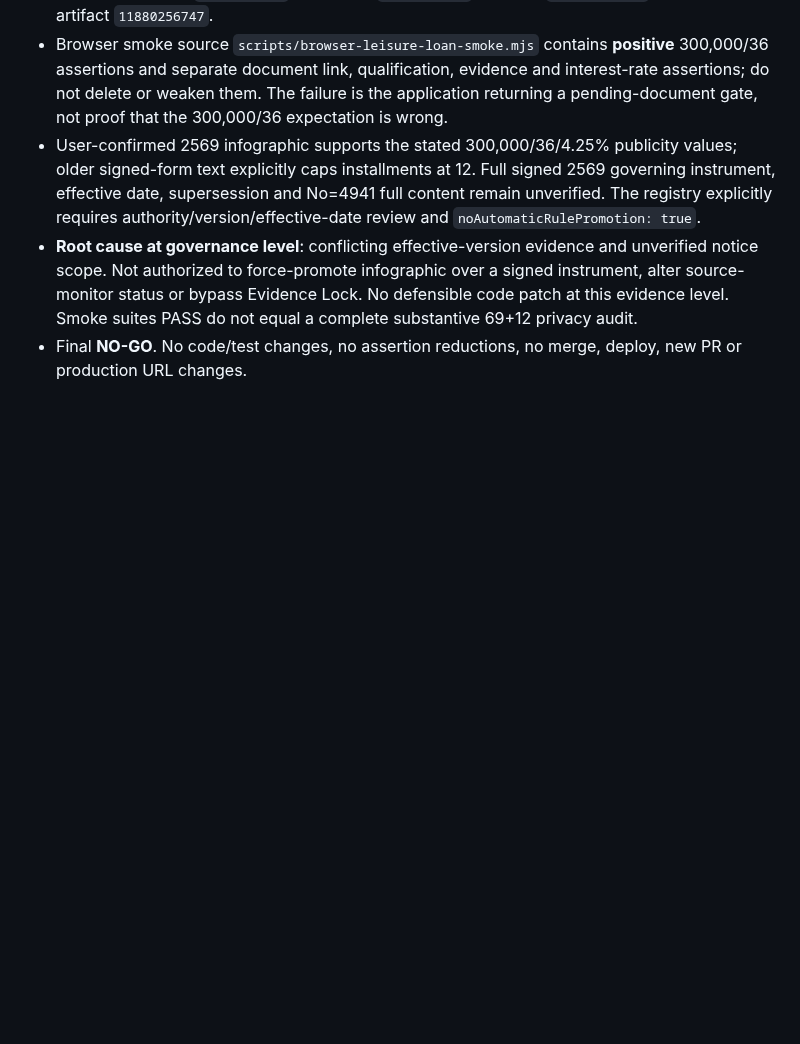
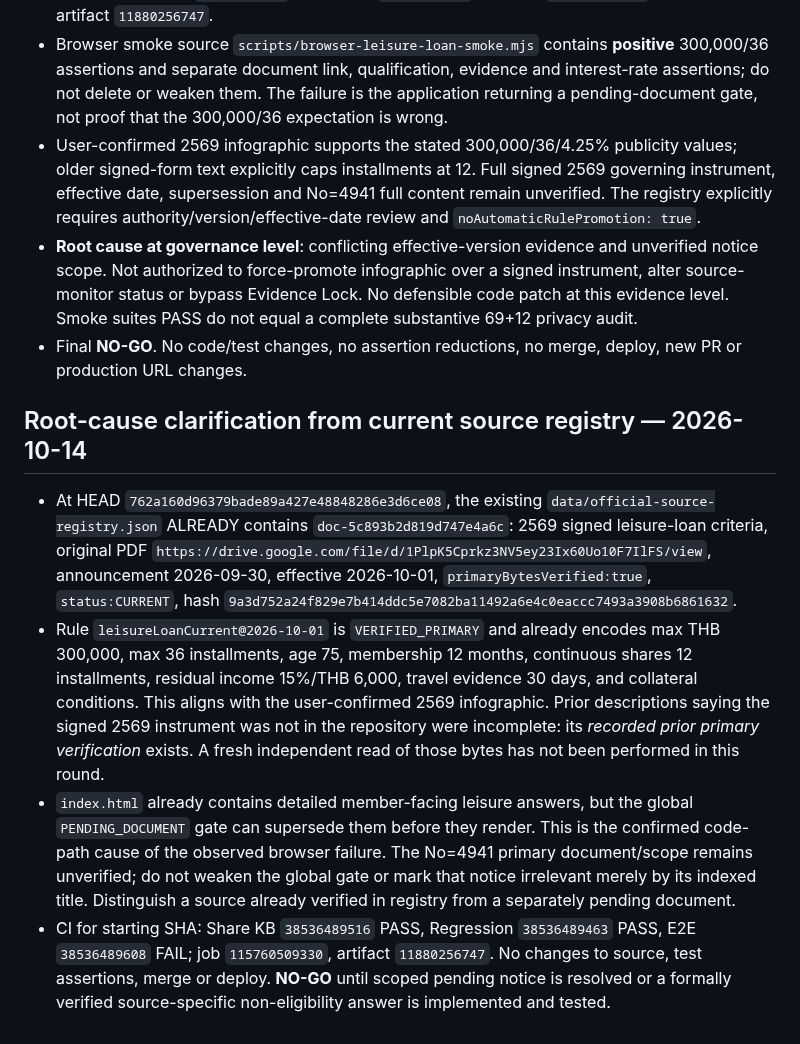
Before and after one commit to sayampreecha-ux/dlasavingcoop-member-assistant, a Markdown page: docs/pr136-loan-amendment-rule-gap-20261014.md, the part around the change. Drawn GitHub-style; blank space fills up the shorter version.

Commit message:
docs: identify verified 2569 leisure rule and pending-document gating root cause

```diff
--- a/docs/pr136-loan-amendment-rule-gap-20261014.md
+++ b/docs/pr136-loan-amendment-rule-gap-20261014.md
@@ -348,3 +348,10 @@ Verified branch HEAD `076db423c0cac37a7f283cf79f0e687bc336424d` (compare: identi
 - User-confirmed 2569 infographic supports the stated 300,000/36/4.25% publicity values; older signed-form text explicitly caps installments at 12. Full signed 2569 governing instrument, effective date, supersession and No=4941 full content remain unverified. The registry explicitly requires authority/version/effective-date review and `noAutomaticRulePromotion: true`.
 - **Root cause at governance level**: conflicting effective-version evidence and unverified notice scope. Not authorized to force-promote infographic over a signed instrument, alter source-monitor status or bypass Evidence Lock. No defensible code patch at this evidence level. Smoke suites PASS do not equal a complete substantive 69+12 privacy audit.
 - Final **NO-GO**. No code/test changes, no assertion reductions, no merge, deploy, new PR or production URL changes.
+
+## Root-cause clarification from current source registry — 2026-10-14
+
+- At HEAD `762a160d96379bade89a427e48848286e3d6ce08`, the existing `data/official-source-registry.json` ALREADY contains `doc-5c893b2d819d747e4a6c`: 2569 signed leisure-loan criteria, original PDF `https://drive.google.com/file/d/1PlpK5Cprkz3NV5ey23Ix60Uo10F7IlFS/view`, announcement 2026-09-30, effective 2026-10-01, `primaryBytesVerified:true`, `status:CURRENT`, hash `9a3d752a24f829e7b414ddc5e7082ba11492a6e4c0eaccc7493a3908b6861632`.
+- Rule `leisureLoanCurrent@2026-10-01` is `VERIFIED_PRIMARY` and already encodes max THB 300,000, max 36 installments, age 75, membership 12 months, continuous shares 12 installments, residual income 15%/THB 6,000, travel evidence 30 days, and collateral conditions. This aligns with the user-confirmed 2569 infographic. Prior descriptions saying the signed 2569 instrument was not in the repository were incomplete: its *recorded prior primary verification* exists. A fresh independent read of those bytes has not been performed in this round.
+- `index.html` already contains detailed member-facing leisure answers, but the global `PENDING_DOCUMENT` gate can supersede them before they render. This is the confirmed code-path cause of the observed browser failure. The No=4941 primary document/scope remains unverified; do not weaken the global gate or mark that notice irrelevant merely by its indexed title. Distinguish a source already verified in registry from a separately pending document.
+- CI for starting SHA: Share KB `38536489516` PASS, Regression `38536489463` PASS, E2E `38536489608` FAIL; job `115760509330`, artifact `11880256747`. No changes to source, test assertions, merge or deploy. **NO-GO** until scoped pending notice is resolved or a formally verified source-specific non-eligibility answer is implemented and tested.
```
